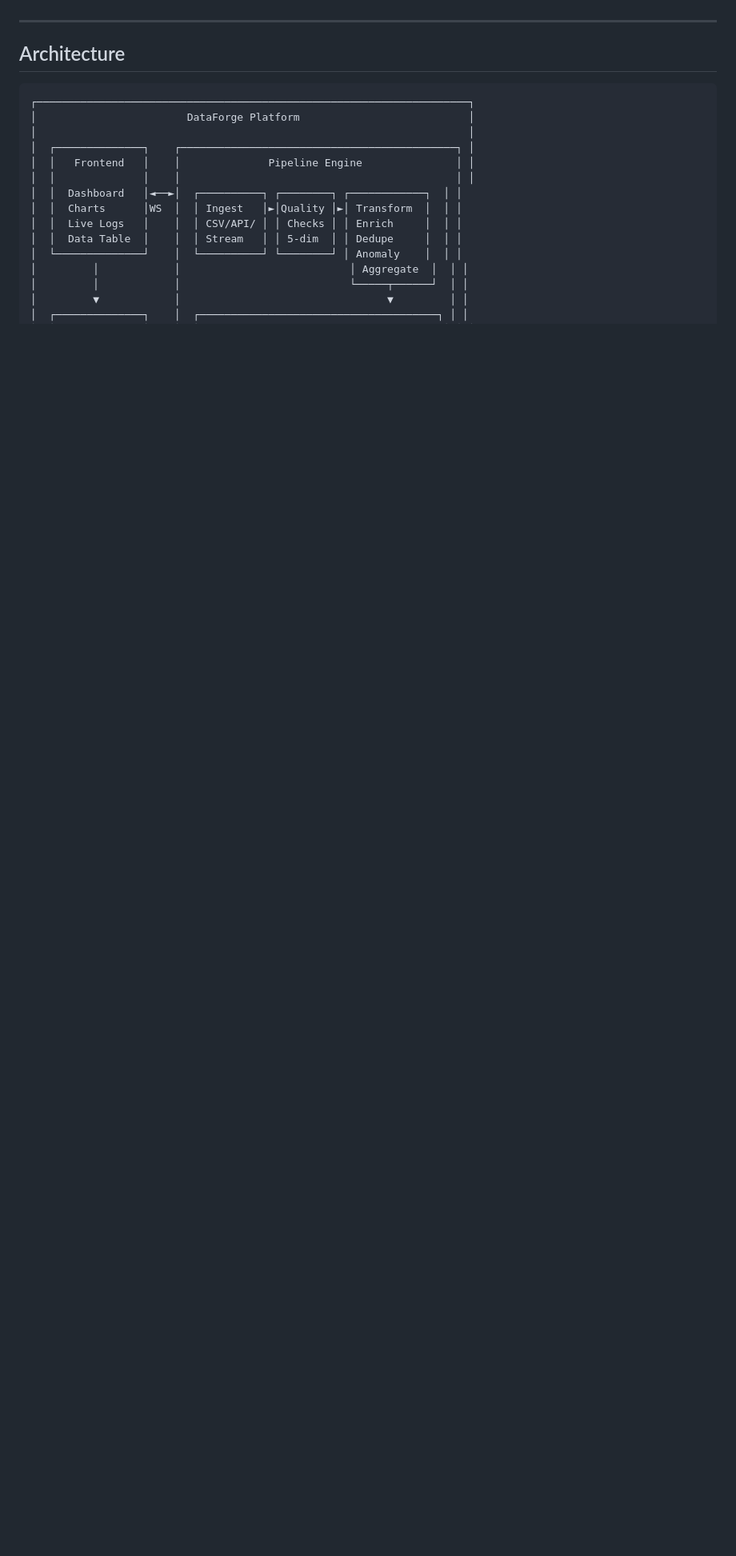
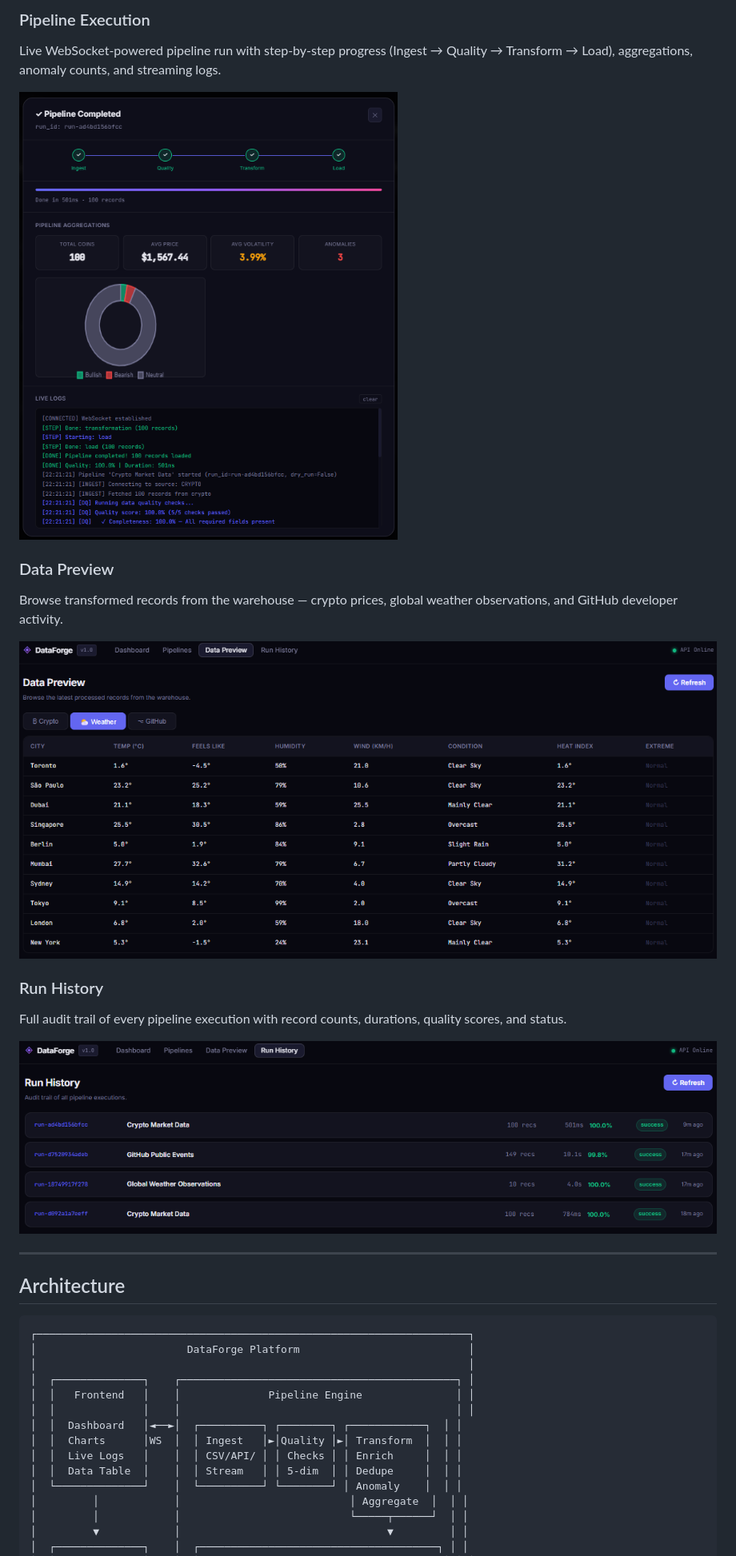
Before and after one commit to Anicherry780/dataforge, a Markdown page: README.md, the part around the change printed below. Shown: that part at 80% size. Rendered like a GitHub page; pictures changed too: screenshots/data-preview.png (added), screenshots/pipeline-modal.png (added), screenshots/run-history.png (added); blank space fills up the shorter version.

Commit message:
docs: add dashboard screenshots and fix HTTPS links

```diff
--- a/README.md
+++ b/README.md
@@ -25,3 +40,17 @@ DataForge is a full-stack data engineering platform that demonstrates end-to-end
+### Pipeline Execution
+Live WebSocket-powered pipeline run with step-by-step progress (Ingest → Quality → Transform → Load), aggregations, anomaly counts, and streaming logs.
+
+![Pipeline Execution](screenshots/pipeline-modal.png)
+
+### Data Preview
+Browse transformed records from the warehouse — crypto prices, global weather observations, and GitHub developer activity.
+
+![Data Preview](screenshots/data-preview.png)
+
+### Run History
+Full audit trail of every pipeline execution with record counts, durations, quality scores, and status.
+
+![Run History](screenshots/run-history.png)
 
 ---
 
```
Also changed, not shown: other parts of README.md (+17 -2 lines), screenshots/dashboard.png (added), screenshots/pipelines.png (added).
